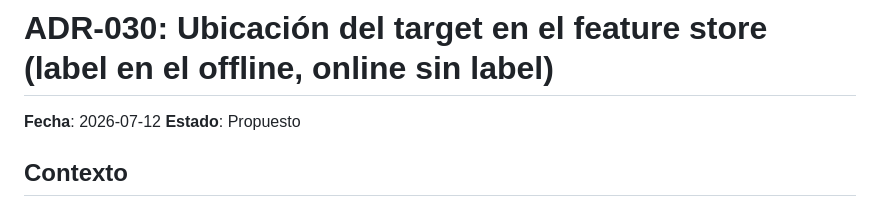
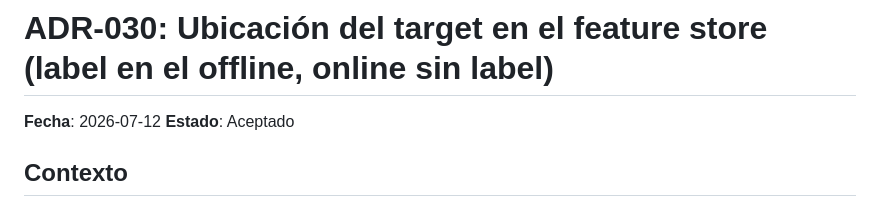
Before and after one commit to fedegutman/prediccion-hidrocarburos, a Markdown page: adr/ADR-030-ubicacion-target-feature-store.md, the part around the change. Drawn GitHub-style.

```diff
--- a/adr/ADR-030-ubicacion-target-feature-store.md
+++ b/adr/ADR-030-ubicacion-target-feature-store.md
@@ -1,7 +1,7 @@
 # ADR-030: Ubicación del target en el feature store (label en el offline, online sin label)
 
 **Fecha**: 2026-07-12
-**Estado**: Propuesto
+**Estado**: Aceptado
 
 ## Contexto
 
```
Also changed, not shown: adr/ADR-029-estrategia-horizonte-pronostico.md (+1 -1 lines), adr/ADR-031-nulos-estructurales-cold-start.md (+1 -1 lines).
